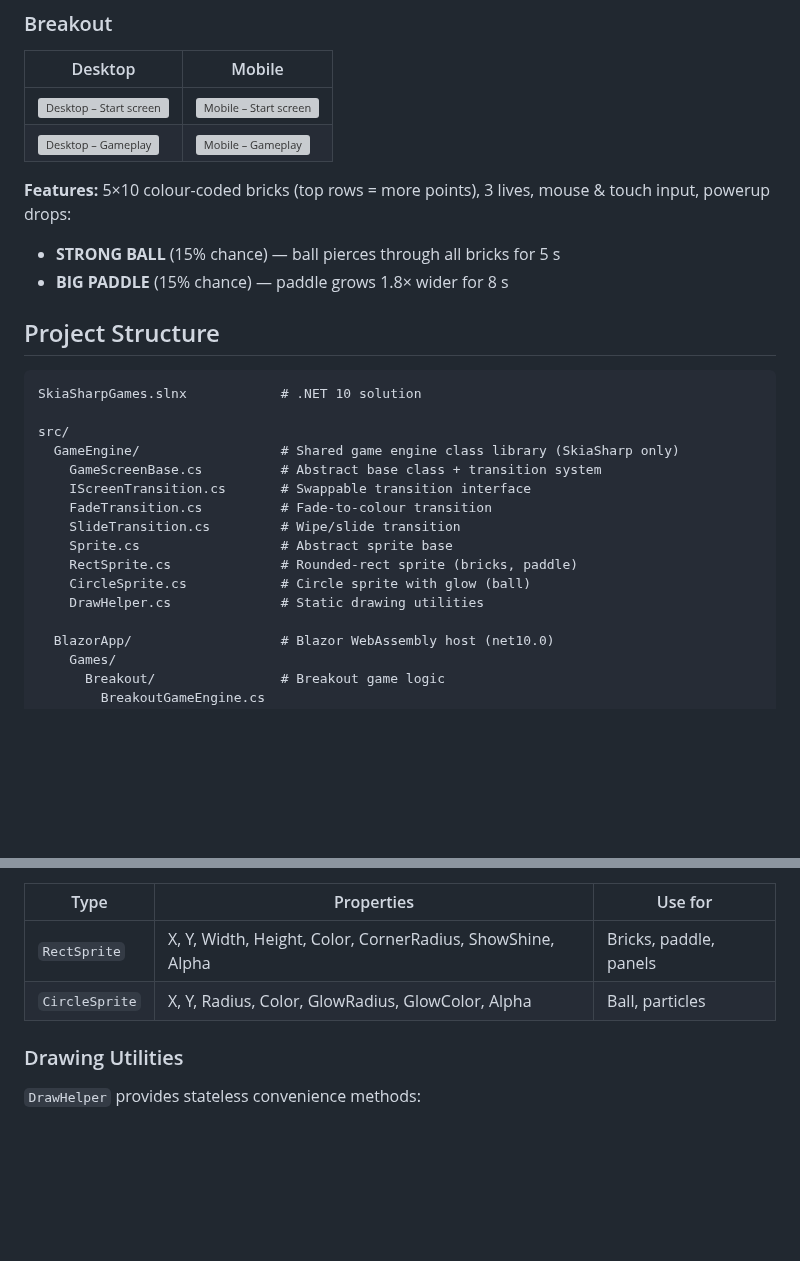
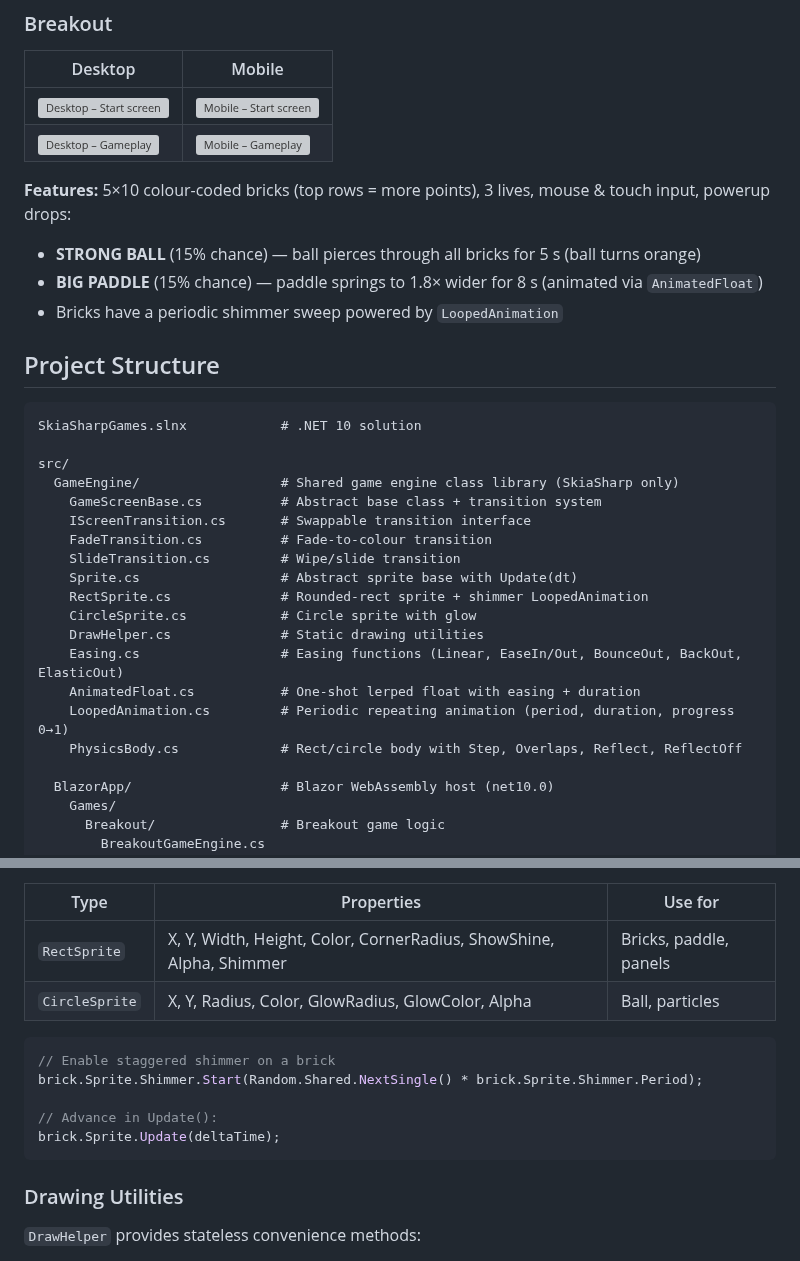
Before and after one commit to mattleibow/SkiaSharpGames, a Markdown page: README.md, 2 parts joined by grey strips. Rendered like a GitHub page; blank space fills up the shorter version; grey boxes are pictures that could not be loaded.

````diff
--- a/README.md
+++ b/README.md
@@ -19,7 +19,8 @@ A SkiaSharp game gallery built with .NET 10 Blazor WebAssembly. Games are render
 
 **Features:** 5×10 colour-coded bricks (top rows = more points), 3 lives, mouse & touch input, powerup drops:
-- **STRONG BALL** (15% chance) — ball pierces through all bricks for 5 s
-- **BIG PADDLE** (15% chance) — paddle grows 1.8× wider for 8 s
+- **STRONG BALL** (15% chance) — ball pierces through all bricks for 5 s (ball turns orange)
+- **BIG PADDLE** (15% chance) — paddle springs to 1.8× wider for 8 s (animated via `AnimatedFloat`)
+- Bricks have a periodic shimmer sweep powered by `LoopedAnimation`
 
 ## Project Structure
 
@@ -32,10 +33,14 @@ src/
     IScreenTransition.cs       # Swappable transition interface
     FadeTransition.cs          # Fade-to-colour transition
     SlideTransition.cs         # Wipe/slide transition
-    Sprite.cs                  # Abstract sprite base
-    RectSprite.cs              # Rounded-rect sprite (bricks, paddle)
-    CircleSprite.cs            # Circle sprite with glow (ball)
+    Sprite.cs                  # Abstract sprite base with Update(dt)
+    RectSprite.cs              # Rounded-rect sprite + shimmer LoopedAnimation
+    CircleSprite.cs            # Circle sprite with glow
     DrawHelper.cs              # Static drawing utilities
+    Easing.cs                  # Easing functions (Linear, EaseIn/Out, BounceOut, BackOut, ElasticOut)
+    AnimatedFloat.cs           # One-shot lerped float with easing + duration
+    LoopedAnimation.cs         # Periodic repeating animation (period, duration, progress 0→1)
+    PhysicsBody.cs             # Rect/circle body with Step, Overlaps, Reflect, ReflectOff
 
   BlazorApp/                   # Blazor WebAssembly host (net10.0)
     Games/
@@ -111,8 +185,16 @@ Engine sprites encapsulate their own draw logic. Update their properties and cal
 
 | Type | Properties | Use for |
 |------|-----------|---------|
-| `RectSprite` | X, Y, Width, Height, Color, CornerRadius, ShowShine, Alpha | Bricks, paddle, panels |
+| `RectSprite` | X, Y, Width, Height, Color, CornerRadius, ShowShine, Alpha, Shimmer | Bricks, paddle, panels |
 | `CircleSprite` | X, Y, Radius, Color, GlowRadius, GlowColor, Alpha | Ball, particles |
+
+```csharp
+// Enable staggered shimmer on a brick
+brick.Sprite.Shimmer.Start(Random.Shared.NextSingle() * brick.Sprite.Shimmer.Period);
+
+// Advance in Update():
+brick.Sprite.Update(deltaTime);
+```
 
 ### Drawing Utilities
 
````
Also changed, not shown: other parts of README.md (+72 -3 lines), .github/copilot-instructions.md (+50 -10 lines), docs/screenshots/breakout/desktop-gameplay.png, docs/screenshots/breakout/desktop-loading.png, docs/screenshots/breakout/mobile-gameplay.png, docs/screenshots/breakout/mobile-loading.png, 7 other files.
